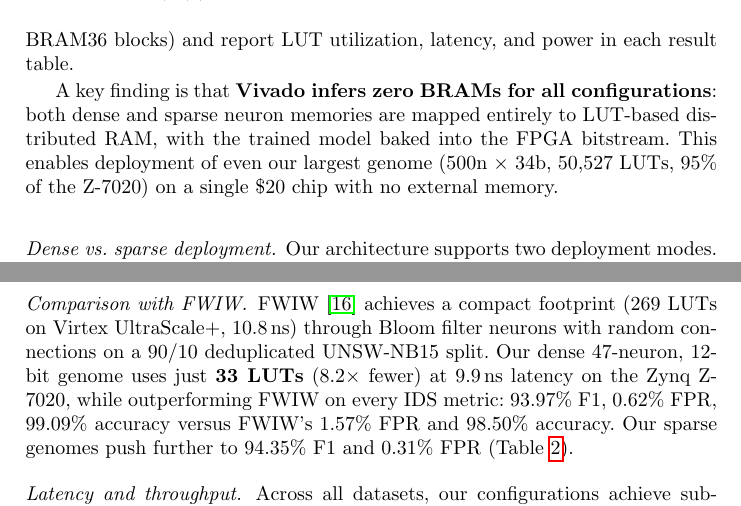
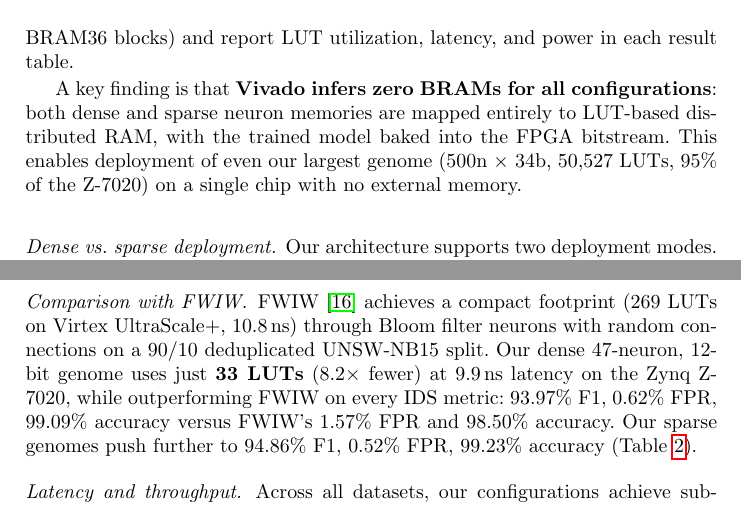
Before and after one commit to lacg/wnn, a LaTeX thesis (paper/main.tex): two parts of pages 16 and 17 of 21, joined at a grey line, cut so that both start at the same text. Compiled offline with pdfLaTeX.

Commit message:
Reduce $20 repetition + update sparse-genome FWIW comparison
1. Dropped '$20' from the 'Vivado infers zero BRAMs' paragraph —
   line 944 in the same Discussion section already states it.
2. Updated sparse genome claim: 94.35%/0.31% were stale intermediate
   numbers — replaced with current Table 2 Best overall F1 values
   (94.86% F1 / 0.52% FPR / 99.23% Acc) and added accuracy to match
   FWIW's accuracy-based comparison.

Co-Authored-By: Claude Opus 4.7 (1M context) <noreply@anthropic.com>

```diff
--- a/paper/main.tex
+++ b/paper/main.tex
@@ -1101,7 +1101,7 @@ configurations}: both dense and sparse neuron memories are mapped
 entirely to LUT-based distributed RAM, with the trained model
 baked into the FPGA bitstream.  This enables deployment of even
 our largest genome (500n $\times$ 34b, 50{,}527 LUTs, 95\% of
-the Z-7020) on a single \$20 chip with no external memory.
+the Z-7020) on a single chip with no external memory.
 
 \paragraph{Dense vs.\ sparse deployment.}
 Our architecture supports two deployment modes.
@@ -1127,8 +1127,8 @@ split.  Our dense 47-neuron, 12-bit genome uses just \textbf{33~LUTs}
 (8.2$\times$ fewer) at 9.9\,ns latency on the Zynq Z-7020, while
 outperforming FWIW on every IDS metric: 93.97\% F1, 0.62\% FPR,
 99.09\% accuracy versus FWIW's 1.57\% FPR and 98.50\% accuracy.
-Our sparse genomes push further to 94.35\% F1 and 0.31\% FPR
-(Table~\ref{tab:unsw-random}).
+Our sparse genomes push further to 94.86\% F1, 0.52\% FPR,
+99.23\% accuracy (Table~\ref{tab:unsw-random}).
 
 \paragraph{Latency and throughput.}
 Across all datasets, our configurations achieve sub-microsecond
```
Also changed, not shown: paper/main.pdf.
